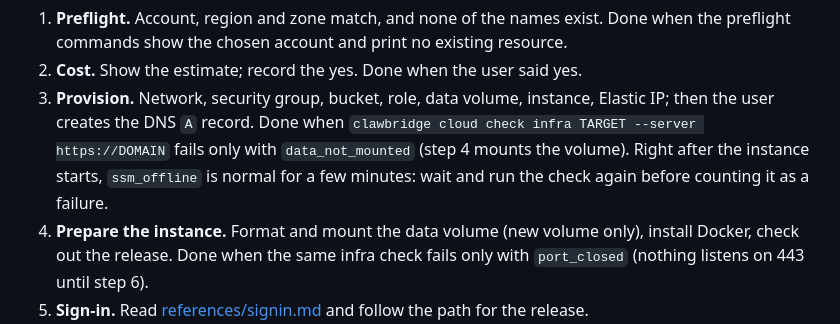
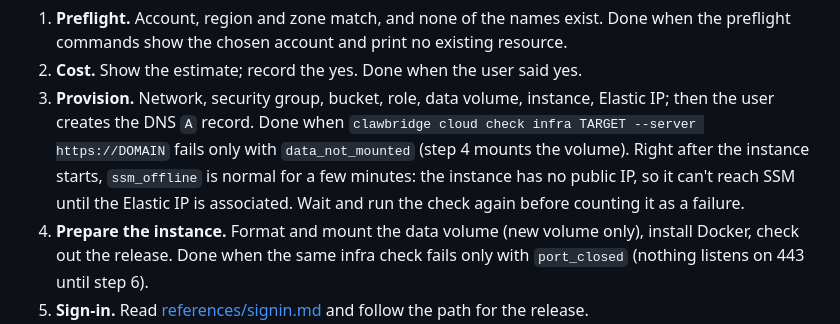
Before and after one commit to jkai-chen/ClawBridge, a Markdown page: skills/clawbridge-provision-aws/SKILL.md, the part around the change. GitHub-like rendering.

Commit message:
docs(skills): guard the AWS data volume block, and read head-bucket right
From the engineer's review of #83:
- The data-volume block runs with set -e, stops when the volume is not
  attached, and writes the /etc/fstab line only with a real UUID, so a
  missing or mistyped volume can no longer leave a broken line behind.
- head-bucket: 404 is free, 403 is another account's (choose another
  name), success exists here (stop).
- The device sign-in path says the invite is made on the user's machine
  and handed over through the short-lived encrypted parameter.
- ssm_offline right after start: the instance has no public IP until
  the Elastic IP is associated.

```diff
--- a/skills/clawbridge-provision-aws/SKILL.md
+++ b/skills/clawbridge-provision-aws/SKILL.md
@@ -74,8 +74,9 @@ PROFILE --account ACCOUNT_ID`, where `INSTANCE_ID` is the ID step 3 records.
    instance, Elastic IP; then the user creates the DNS `A` record. Done when
    `clawbridge cloud check infra TARGET --server https://DOMAIN` fails only
    with `data_not_mounted` (step 4 mounts the volume). Right after the
-   instance starts, `ssm_offline` is normal for a few minutes: wait and run the
-   check again before counting it as a failure.
+   instance starts, `ssm_offline` is normal for a few minutes: the instance has
+   no public IP, so it can't reach SSM until the Elastic IP is associated. Wait
+   and run the check again before counting it as a failure.
 4. **Prepare the instance.** Format and mount the data volume (new volume
    only), install Docker, check out the release. Done when the same infra check
    fails only with `port_closed` (nothing listens on 443 until step 6).
```
Also changed, not shown: 2 other files.
